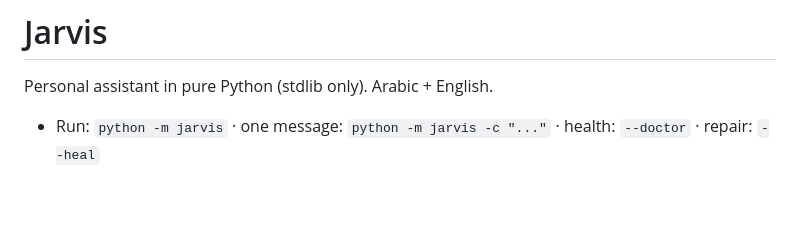
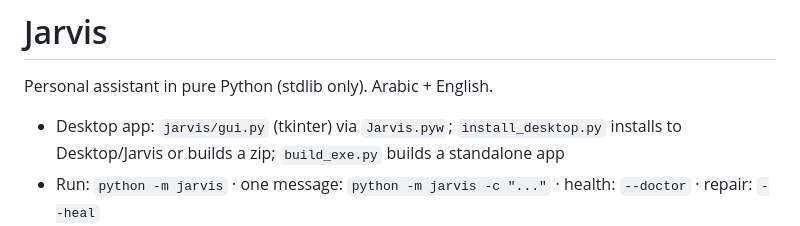
Before and after one commit to dhoom55/-, a Markdown page: CLAUDE.md, the part around the change. Rendered like a GitHub page; blank space fills up the shorter version.

```diff
--- a/CLAUDE.md
+++ b/CLAUDE.md
@@ -2,6 +2,7 @@
 
 Personal assistant in pure Python (stdlib only). Arabic + English.
 
+- Desktop app: `jarvis/gui.py` (tkinter) via `Jarvis.pyw`; `install_desktop.py` installs to Desktop/Jarvis or builds a zip; `build_exe.py` builds a standalone app
 - Run: `python -m jarvis` · one message: `python -m jarvis -c "..."` · health: `--doctor` · repair: `--heal`
 - Test: `python -m unittest discover -s tests` (run before every commit)
 - Layout: `jarvis/core.py` (message flow) · `brains/` (claude → ollama → offline, with circuit breaker) ·
```
Also changed, not shown: README.md (+22 -0 lines), docs/screenshot.png (added), 6 other files.
